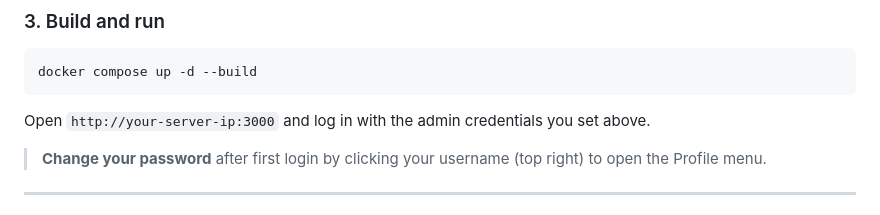
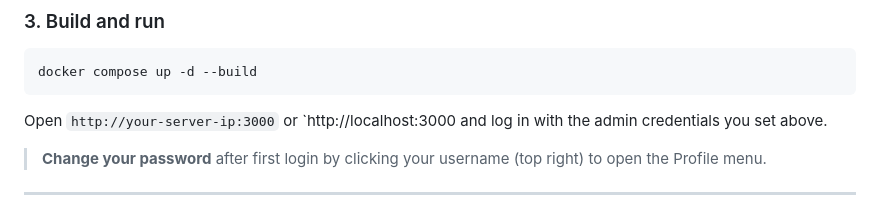
Before and after one commit to mquadros/job-tracker, a Markdown page: README.md, the part around the change. Drawn GitHub-style.

````diff
--- a/README.md
+++ b/README.md
@@ -50,7 +50,7 @@ JWT_SECRET: <random string> # generate with: openssl rand -hex 32
 docker compose up -d --build
 ```
 
-Open `http://your-server-ip:3000` and log in with the admin credentials you set above.
+Open `http://your-server-ip:3000` or `http://localhost:3000 and log in with the admin credentials you set above.
 
 > **Change your password** after first login by clicking your username (top right) to
 > open the Profile menu.
````
